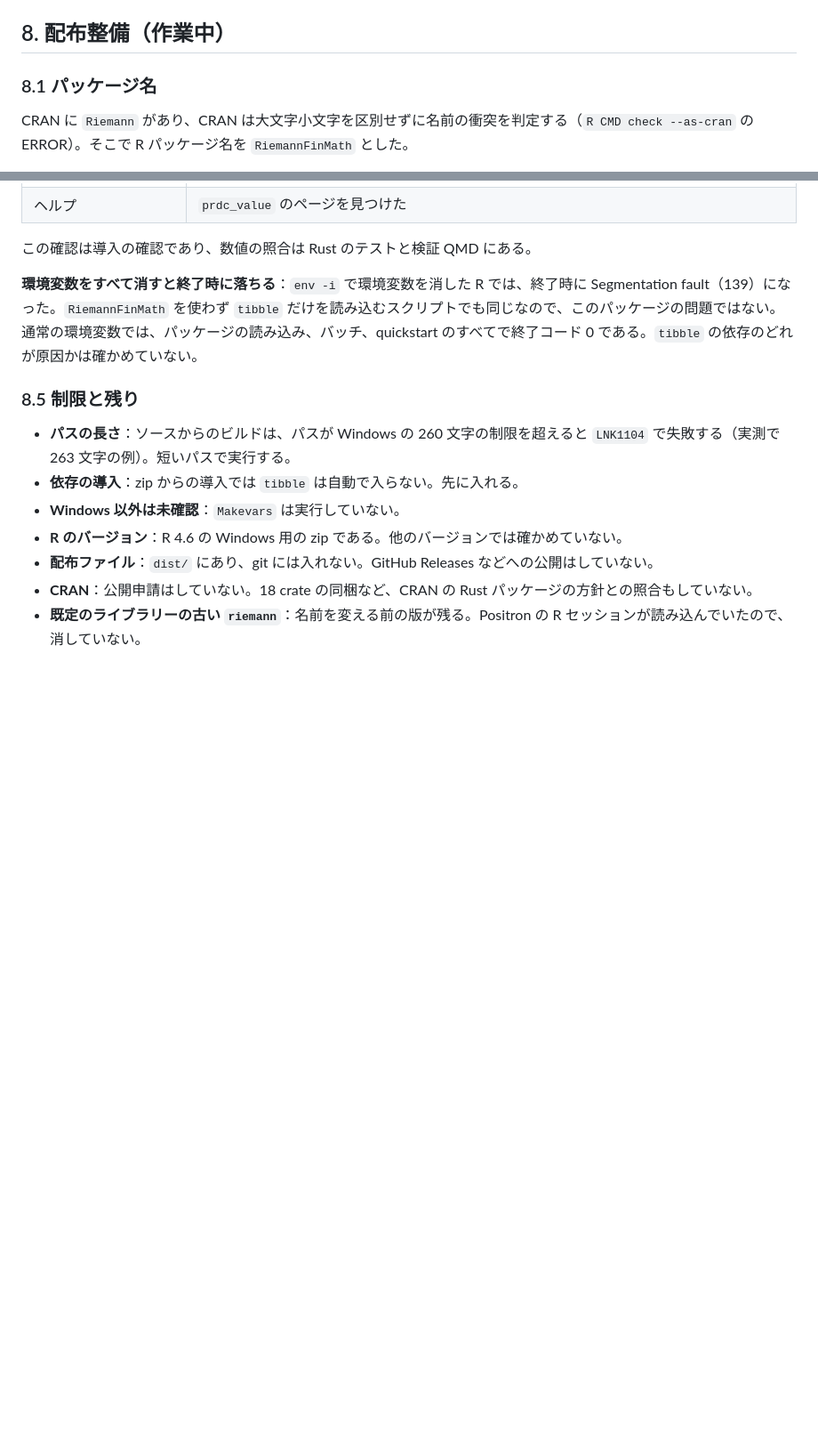
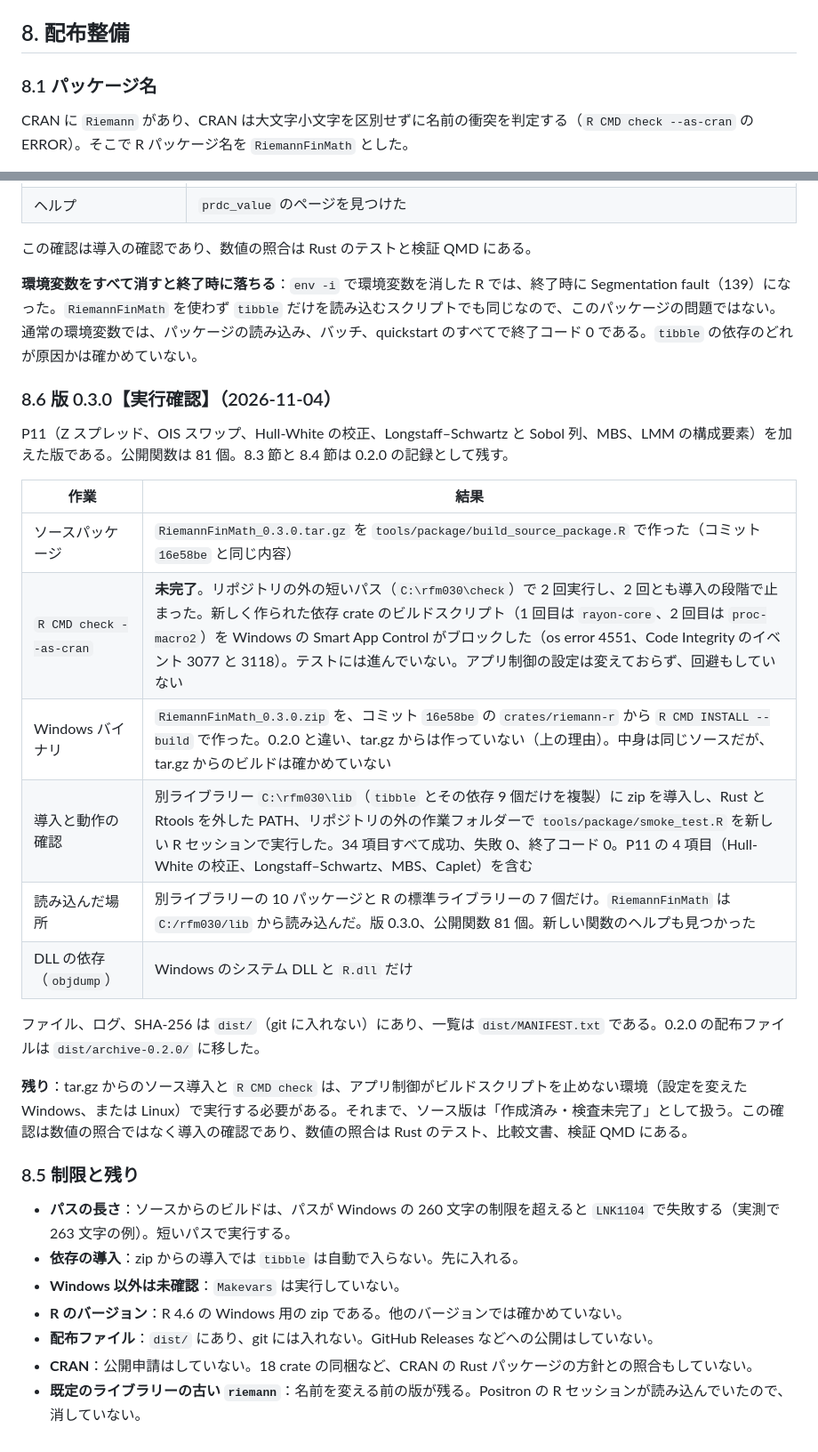
Before and after one commit to besuke/Riemann, a Markdown page: docs/spec_r.md, 2 parts joined by grey strips. Shown at 89% size. GitHub-like rendering; blank space fills up the shorter version.

Commit message:
Record the 0.3.0 distribution: the zip installs and runs outside the repository, the source check is blocked
Co-Authored-By: Claude Opus 5.5 <noreply@anthropic.com>

```diff
--- a/docs/spec_r.md
+++ b/docs/spec_r.md
@@ -129,7 +129,7 @@ extendr の `Err` は内部で panic を経由し、R のコンソールに `pan
 - 仕様書 7 章の「testthat で GaussQuant と直接比べる」は未実施である。
 - Windows 以外では、ビルドも確かめていない（`Makevars` は未実行）。
 
-## 8. 配布整備（作業中）
+## 8. 配布整備
 
 ### 8.1 パッケージ名
 
@@ -176,6 +176,23 @@ CRAN に `Riemann` があり、CRAN は大文字小文字を区別せずに名
 
 **環境変数をすべて消すと終了時に落ちる**：`env -i` で環境変数を消した R では、終了時に Segmentation fault（139）になった。`RiemannFinMath` を使わず `tibble` だけを読み込むスクリプトでも同じなので、このパッケージの問題ではない。通常の環境変数では、パッケージの読み込み、バッチ、quickstart のすべてで終了コード 0 である。`tibble` の依存のどれが原因かは確かめていない。
 
+### 8.6 版 0.3.0【実行確認】（2026-11-04）
+
+P11（Z スプレッド、OIS スワップ、Hull-White の校正、Longstaff–Schwartz と Sobol 列、MBS、LMM の構成要素）を加えた版である。公開関数は 81 個。8.3 節と 8.4 節は 0.2.0 の記録として残す。
+
+| 作業 | 結果 |
+|---|---|
+| ソースパッケージ | `RiemannFinMath_0.3.0.tar.gz` を `tools/package/build_source_package.R` で作った（コミット `16e58be` と同じ内容） |
+| `R CMD check --as-cran` | **未完了**。リポジトリの外の短いパス（`C:\rfm030\check`）で 2 回実行し、2 回とも導入の段階で止まった。新しく作られた依存 crate のビルドスクリプト（1 回目は `rayon-core`、2 回目は `proc-macro2`）を Windows の Smart App Control がブロックした（os error 4551、Code Integrity のイベント 3077 と 3118）。テストには進んでいない。アプリ制御の設定は変えておらず、回避もしていない |
+| Windows バイナリ | `RiemannFinMath_0.3.0.zip` を、コミット `16e58be` の `crates/riemann-r` から `R CMD INSTALL --build` で作った。0.2.0 と違い、tar.gz からは作っていない（上の理由）。中身は同じソースだが、tar.gz からのビルドは確かめていない |
+| 導入と動作の確認 | 別ライブラリー `C:\rfm030\lib`（`tibble` とその依存 9 個だけを複製）に zip を導入し、Rust と Rtools を外した PATH、リポジトリの外の作業フォルダーで `tools/package/smoke_test.R` を新しい R セッションで実行した。34 項目すべて成功、失敗 0、終了コード 0。P11 の 4 項目（Hull-White の校正、Longstaff–Schwartz、MBS、Caplet）を含む |
+| 読み込んだ場所 | 別ライブラリーの 10 パッケージと R の標準ライブラリーの 7 個だけ。`RiemannFinMath` は `C:/rfm030/lib` から読み込んだ。版 0.3.0、公開関数 81 個。新しい関数のヘルプも見つかった |
+| DLL の依存（`objdump`） | Windows のシステム DLL と `R.dll` だけ |
+
+ファイル、ログ、SHA-256 は `dist/`（git に入れない）にあり、一覧は `dist/MANIFEST.txt` である。0.2.0 の配布ファイルは `dist/archive-0.2.0/` に移した。
+
+**残り**：tar.gz からのソース導入と `R CMD check` は、アプリ制御がビルドスクリプトを止めない環境（設定を変えた Windows、または Linux）で実行する必要がある。それまで、ソース版は「作成済み・検査未完了」として扱う。この確認は数値の照合ではなく導入の確認であり、数値の照合は Rust のテスト、比較文書、検証 QMD にある。
+
 ### 8.5 制限と残り
 
 - **パスの長さ**：ソースからのビルドは、パスが Windows の 260 文字の制限を超えると `LNK1104` で失敗する（実測で 263 文字の例）。短いパスで実行する。
```
Also changed, not shown: CLAUDE.md (+1 -1 lines).
